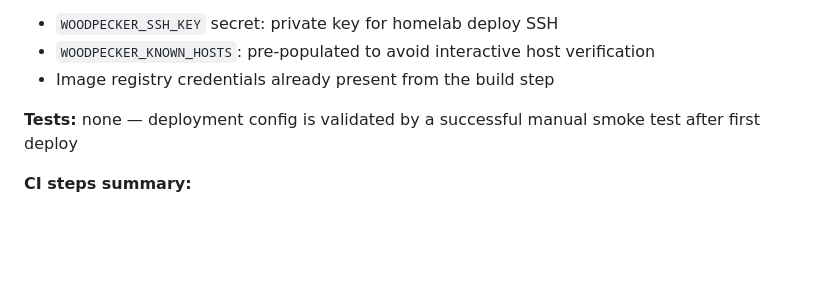
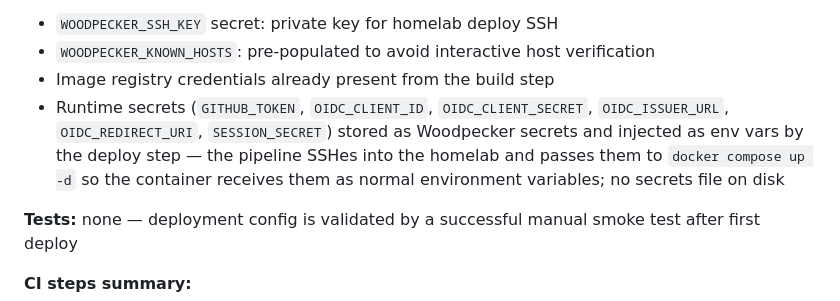
Before and after one commit to vcheesbrough/bored, a Markdown page: PLAN.md, the part around the change. Drawn GitHub-style; blank space fills up the shorter version.

Commit message:
chore: document runtime secrets injection strategy for iteration 7
Co-Authored-By: Claude Sonnet 4.6 <noreply@anthropic.com>

```diff
--- a/PLAN.md
+++ b/PLAN.md
@@ -971,6 +971,7 @@ Feature: Markdown cards
 - `WOODPECKER_SSH_KEY` secret: private key for homelab deploy SSH
 - `WOODPECKER_KNOWN_HOSTS`: pre-populated to avoid interactive host verification
 - Image registry credentials already present from the build step
+- Runtime secrets (`GITHUB_TOKEN`, `OIDC_CLIENT_ID`, `OIDC_CLIENT_SECRET`, `OIDC_ISSUER_URL`, `OIDC_REDIRECT_URI`, `SESSION_SECRET`) stored as Woodpecker secrets and injected as env vars by the deploy step — the pipeline SSHes into the homelab and passes them to `docker compose up -d` so the container receives them as normal environment variables; no secrets file on disk
 
 **Tests:** none — deployment config is validated by a successful manual smoke test after first deploy
 
```
